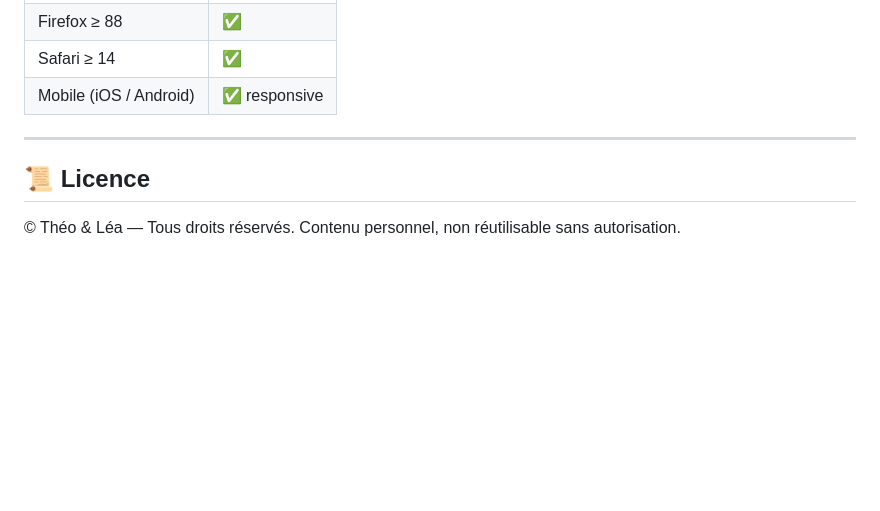
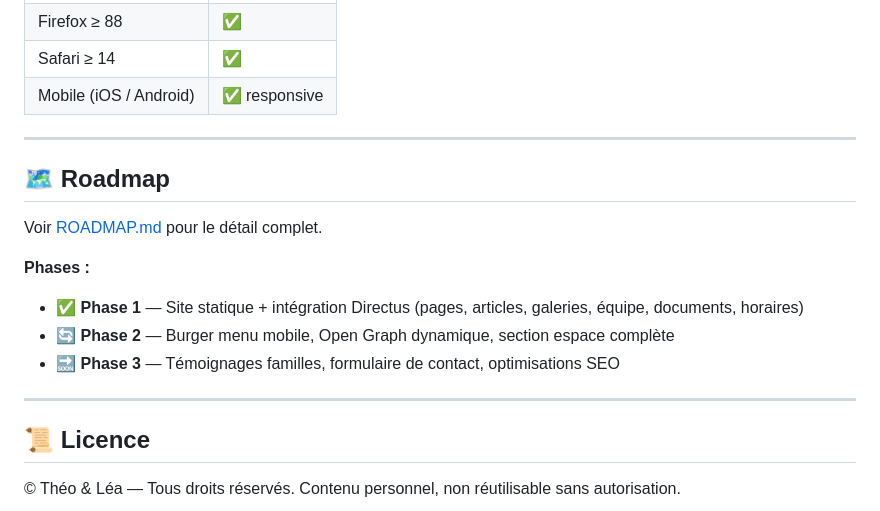
Before and after one commit to lepekinoi/www-theo-lea-fr, a Markdown page: README.md, the part around one of its changes. Drawn GitHub-style; blank space fills up the shorter version.

```diff
--- a/README.md
+++ b/README.md
@@ -106,6 +172,17 @@ python3 -m http.server 8000
 
 ---
 
+## 🗺️ Roadmap
+
+Voir [ROADMAP.md](./ROADMAP.md) pour le détail complet.
+
+**Phases :**
+- ✅ **Phase 1** — Site statique + intégration Directus (pages, articles, galeries, équipe, documents, horaires)
+- 🔄 **Phase 2** — Burger menu mobile, Open Graph dynamique, section espace complète
+- 🔜 **Phase 3** — Témoignages familles, formulaire de contact, optimisations SEO
+
+---
+
 ## 📜 Licence
 
 © Théo & Léa — Tous droits réservés. Contenu personnel, non réutilisable sans autorisation.
```
Also changed, not shown: other parts of README.md (+98 -32 lines).
